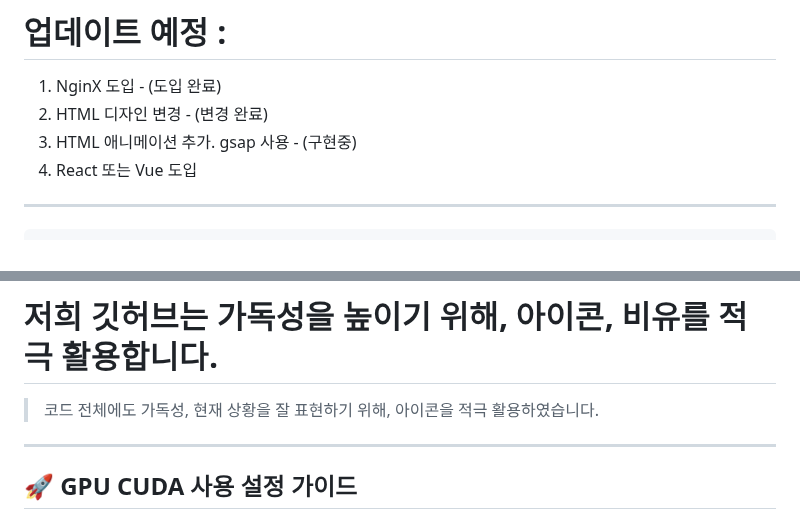
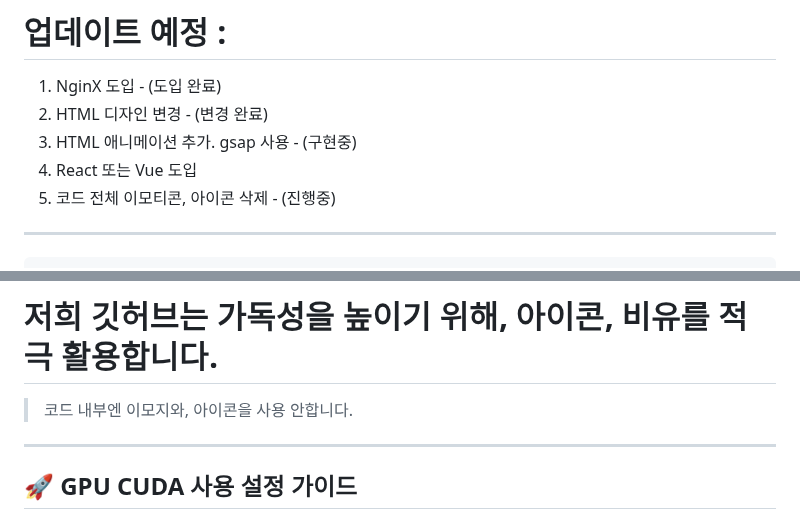
Before and after one commit to PpGgWw/FactCheckNEWS, a Markdown page: README.md, 2 parts joined by grey strips. Rendered like a GitHub page.

Commit message:
Update README.md
업데이트 예정
코드 전체 아이콘 제거

````diff
--- a/README.md
+++ b/README.md
@@ -6,6 +6,7 @@
 2. HTML 디자인 변경 - (변경 완료)
 3. HTML 애니메이션 추가. gsap 사용 - (구현중)
 4. React 또는 Vue 도입
+5. 코드 전체 이모티콘, 아이콘 삭제 - (진행중)
 ---
 ```
 FactCheckNEWS2/  # 프로젝트 루트 폴더명
@@ -40,7 +41,7 @@ https://drive.google.com/file/d/1TziU-X2hCEU_5JTOUiW9LAwwAwGAKLp6/view?usp=shari
 ---
 
 # 저희 깃허브는 가독성을 높이기 위해, 아이콘, 비유를 적극 활용합니다.
-> 코드 전체에도 가독성, 현재 상황을 잘 표현하기 위해, 아이콘을 적극 활용하였습니다.
+> 코드 내부엔 이모지와, 아이콘을 사용 안합니다.
 ---
 ## 🚀 GPU CUDA 사용 설정 가이드
 
````
